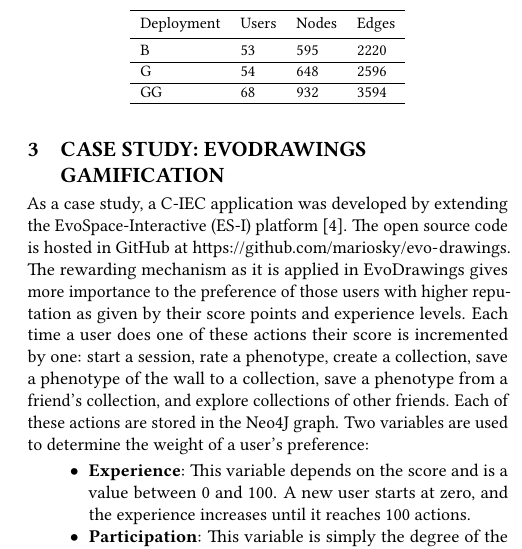
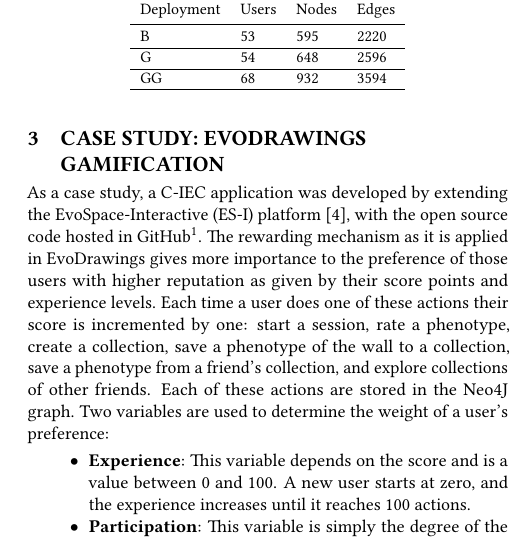
Before and after one commit to mariosky/2017-Human-Centered-IEC, a LaTeX paper (2017-GECCO-Modeling-User-Interactions-in-IEC/paper-short-front.tex, which reads 2017-GECCO-Modeling-User-Interactions-in-IEC/paper-short-body.tex): part of one column of page 2 of 2, cut so that both start at the same text. Compiled offline with pdfLaTeX.

Commit message:
Github URL as footnote

```diff
--- a/2017-GECCO-Modeling-User-Interactions-in-IEC/paper-short-body.tex
+++ b/2017-GECCO-Modeling-User-Interactions-in-IEC/paper-short-body.tex
@@ -56,9 +56,9 @@ This graph is also used to increase engagement through gamification, as explaine
 \section{Case Study: EvoDrawings Gamification}
 \label{sec:evodraw}
 As a case study, a C-IEC application was developed by extending the
-EvoSpace-Interactive (ES-I) platform \cite{garcia2013evospace}.
-The open source code is hosted in GitHub at
-\url{https://github.com/mariosky/evo-drawings}. The rewarding
+EvoSpace-Interactive (ES-I) platform \cite{garcia2013evospace},
+with the open source code hosted in GitHub\footnote{\url{https://github.com/mariosky/evo-drawings}}.
+The rewarding
 mechanism as it is applied in EvoDrawings gives more importance
 to the preference of those users with higher reputation
 as given by their score points and experience levels.
```
